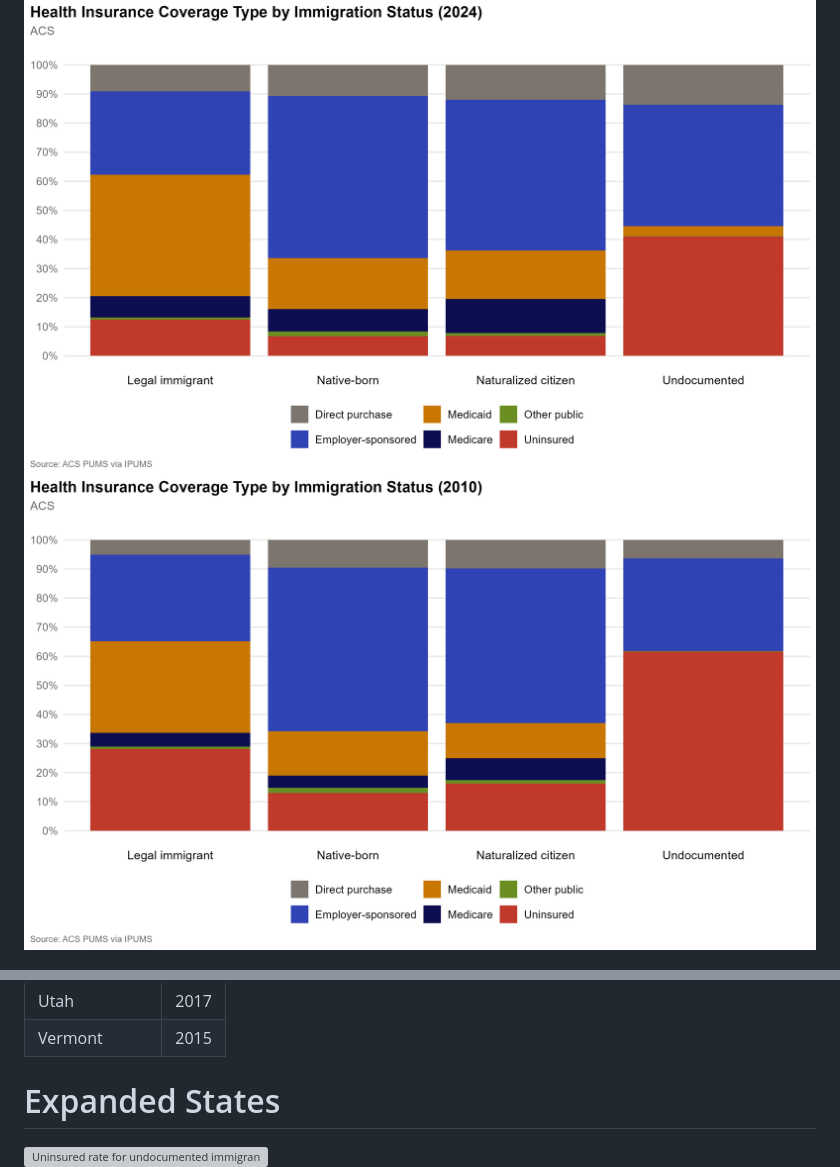
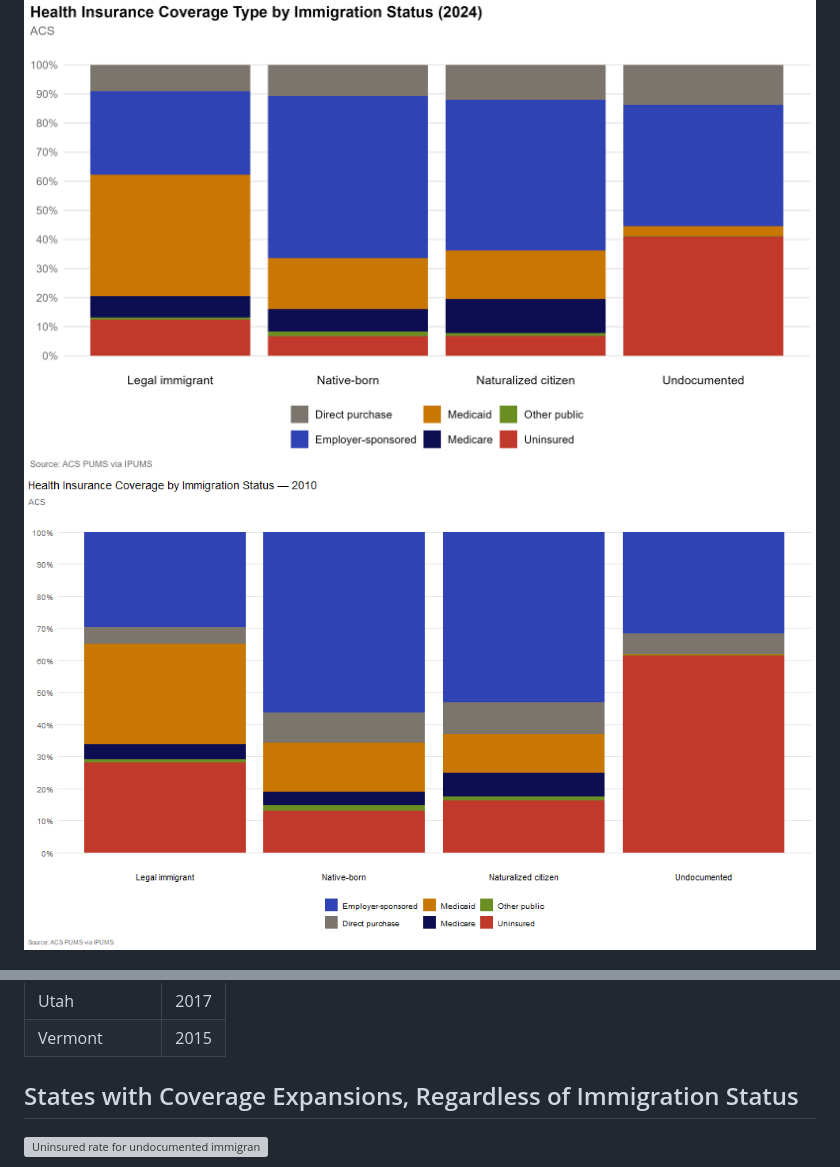
Before and after one commit to carol-xu4/Immigrant-Health-Coverage-2010-2024, a Markdown page: README.md, 2 parts joined by grey strips. Drawn GitHub-style; pictures changed too: results/ACS_coverage_animated.gif (added); grey boxes are pictures that could not be loaded.

Commit message:
(˶ᵔ ᵕ ᵔ˶) ‹𝟹

```diff
--- a/README.md
+++ b/README.md
@@ -9,7 +9,7 @@
 
 ### 2024 vs. 2010
 ![Coverage by immigration status, 2024](results/ACS_coverage_2024.png)
-![Coverage by immigration status, 2010](results/ACS_coverage_2010.png)
+![Coverage by immigration status, all years](results/ACS_coverage_animated.gif)
 
 ![Coverage by immigration status (grouped)](results/ACS_coverage_2024_grouped.png)
 ![Native-born vs all immigrants](results/ACS_coverage_2024_COMBINED.png)
@@ -65,7 +65,7 @@ As of 2024, seven states and DC have expanded coverage to income-eligible adults
 | Utah | 2017 |
 | Vermont | 2015 |
 
-# Expanded States
+## States with Coverage Expansions, Regardless of Immigration Status
 ![Uninsured rate for undocumented immigrants, by expansion](results/ACS_undoc_uninsured_expansion.png)
 ![medicaid rate for undocumented immigrants, by expansion](results/ACS_undoc_medicaid_expansion.png)
 
```
Also changed, not shown: 1 other file.
